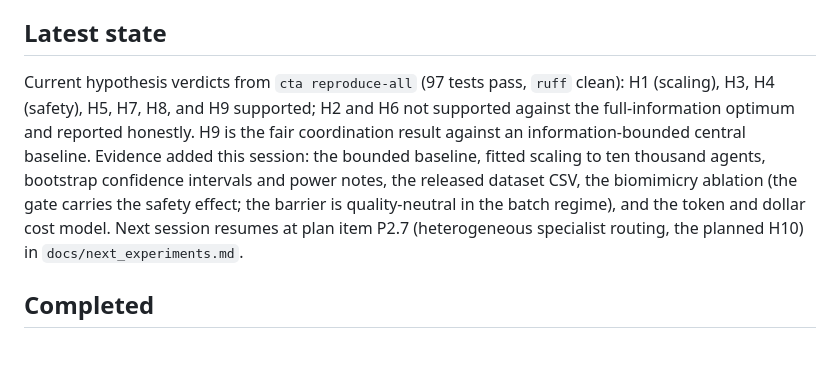
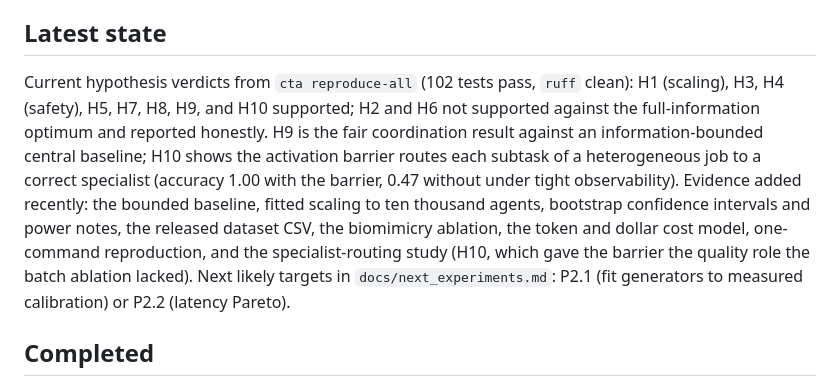
Before and after one commit to joperjoker/biomimetic-ai-orchestration, a Markdown page: STATUS.md, the part around the change. Drawn GitHub-style; blank space fills up the shorter version.

```diff
--- a/STATUS.md
+++ b/STATUS.md
@@ -20,7 +20,7 @@ The one claim under test: decentralised, signal-driven self-selection relieves t
 
 ## Latest state
 
-Current hypothesis verdicts from `cta reproduce-all` (97 tests pass, `ruff` clean): H1 (scaling), H3, H4 (safety), H5, H7, H8, and H9 supported; H2 and H6 not supported against the full-information optimum and reported honestly. H9 is the fair coordination result against an information-bounded central baseline. Evidence added this session: the bounded baseline, fitted scaling to ten thousand agents, bootstrap confidence intervals and power notes, the released dataset CSV, the biomimicry ablation (the gate carries the safety effect; the barrier is quality-neutral in the batch regime), and the token and dollar cost model. Next session resumes at plan item P2.7 (heterogeneous specialist routing, the planned H10) in `docs/next_experiments.md`.
+Current hypothesis verdicts from `cta reproduce-all` (102 tests pass, `ruff` clean): H1 (scaling), H3, H4 (safety), H5, H7, H8, H9, and H10 supported; H2 and H6 not supported against the full-information optimum and reported honestly. H9 is the fair coordination result against an information-bounded central baseline; H10 shows the activation barrier routes each subtask of a heterogeneous job to a correct specialist (accuracy 1.00 with the barrier, 0.47 without under tight observability). Evidence added recently: the bounded baseline, fitted scaling to ten thousand agents, bootstrap confidence intervals and power notes, the released dataset CSV, the biomimicry ablation, the token and dollar cost model, one-command reproduction, and the specialist-routing study (H10, which gave the barrier the quality role the batch ablation lacked). Next likely targets in `docs/next_experiments.md`: P2.1 (fit generators to measured calibration) or P2.2 (latency Pareto).
 
 ## Completed
 
```
Also changed, not shown: CHANGELOG.md (+1 -0 lines), docs/next_experiments.md (+11 -11 lines).
